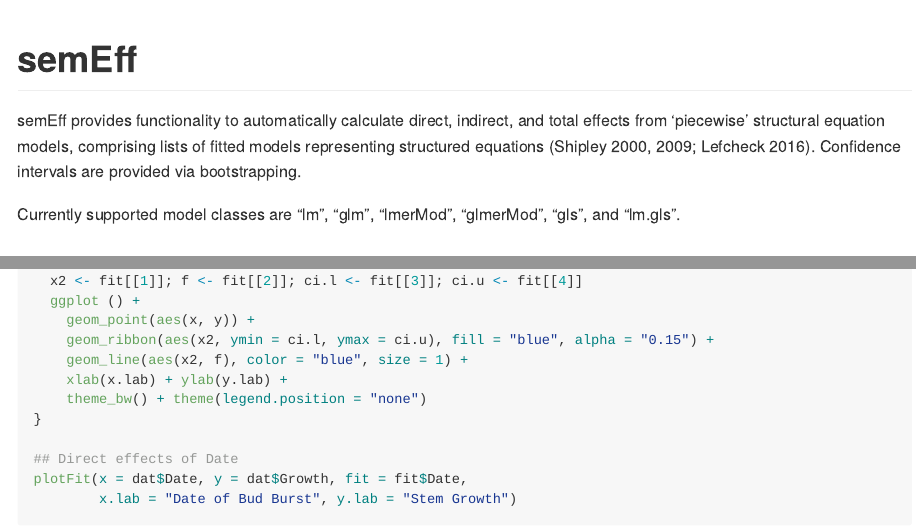
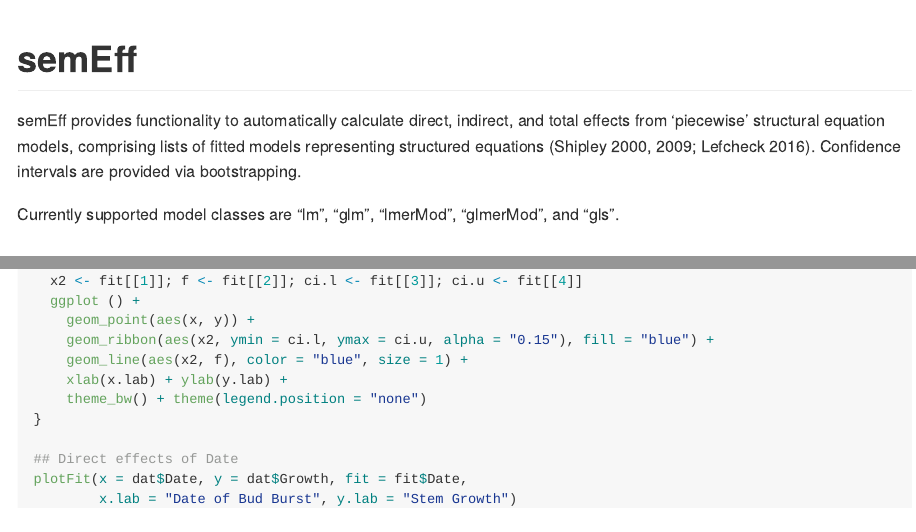
Before and after one commit to murphymv/semEff, an R Markdown document (README.Rmd): the page in a window 1100 px wide, from its top, and a second part further down, joined at a grey line. The pictures show the output file README.md that the author committed with the source, drawn offline in the style of GitHub; badge pictures from the web are left out.

Commit message:
Removed 'support' for "lm.gls" models, fixed README examples

```diff
--- a/README.Rmd
+++ b/README.Rmd
@@ -23,8 +23,8 @@ total effects from 'piecewise' structural equation models, comprising lists of
 fitted models representing structured equations (Shipley 2000, 2009; Lefcheck
 2016). Confidence intervals are provided via bootstrapping.
 
-Currently supported model classes are "lm", "glm", "lmerMod", "glmerMod", "gls",
-and "lm.gls".
+Currently supported model classes are "lm", "glm", "lmerMod", "glmerMod", and
+"gls".
 
 ## Installation
 
@@ -83,7 +83,7 @@ plotFit <- function(x, y, fit, x.lab = NULL, y.lab = NULL) {
   x2 <- fit[[1]]; f <- fit[[2]]; ci.l <- fit[[3]]; ci.u <- fit[[4]]
   ggplot () +
     geom_point(aes(x, y)) +
-    geom_ribbon(aes(x2, ymin = ci.l, ymax = ci.u), fill = "blue", alpha = "0.15") +
+    geom_ribbon(aes(x2, ymin = ci.l, ymax = ci.u, alpha = "0.15"), fill = "blue") +
     geom_line(aes(x2, f), color = "blue", size = 1) +
     xlab(x.lab) + ylab(y.lab) +
     theme_bw() + theme(legend.position = "none")
```
Also changed, not shown: NEWS.md (+1 -1 lines), R/helper_fun.R (+2 -2 lines), README.md, 3 other files.
